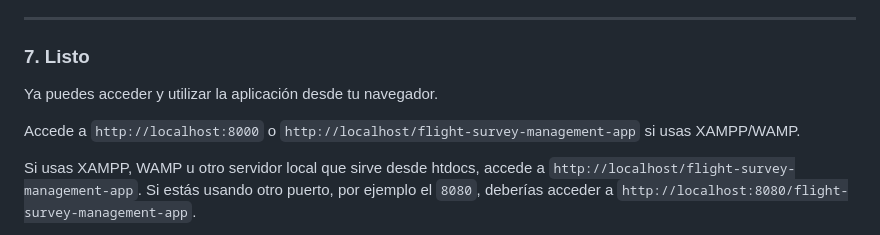
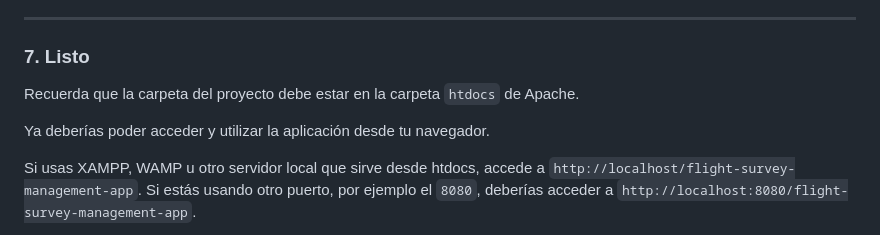
Before and after one commit to deritf/flight-survey-management-app, a Markdown page: README.md, the part around the change. Drawn GitHub-style.

```diff
--- a/README.md
+++ b/README.md
@@ -99,9 +99,9 @@ La aplicación cuenta con 2 usuarios de prueba:
 
 ### 7. Listo
 
-Ya puedes acceder y utilizar la aplicación desde tu navegador.
+Recuerda que la carpeta del proyecto debe estar en la carpeta `htdocs` de Apache.
 
-Accede a `http://localhost:8000` o `http://localhost/flight-survey-management-app` si usas XAMPP/WAMP.
+Ya deberías poder acceder y utilizar la aplicación desde tu navegador.
 
 Si usas XAMPP, WAMP u otro servidor local que sirve desde htdocs, accede a `http://localhost/flight-survey-management-app`.
 Si estás usando otro puerto, por ejemplo el `8080`, deberías acceder a `http://localhost:8080/flight-survey-management-app`.
```
